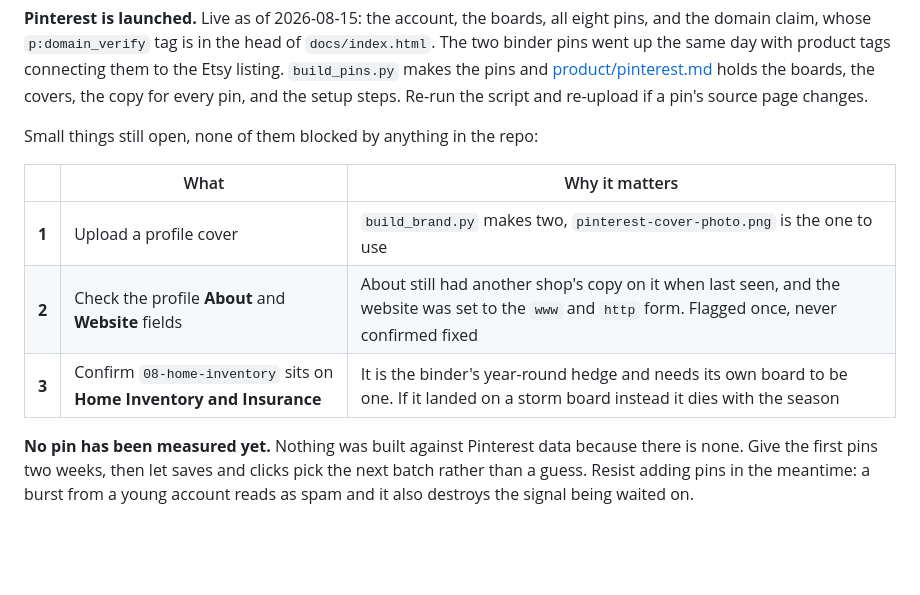
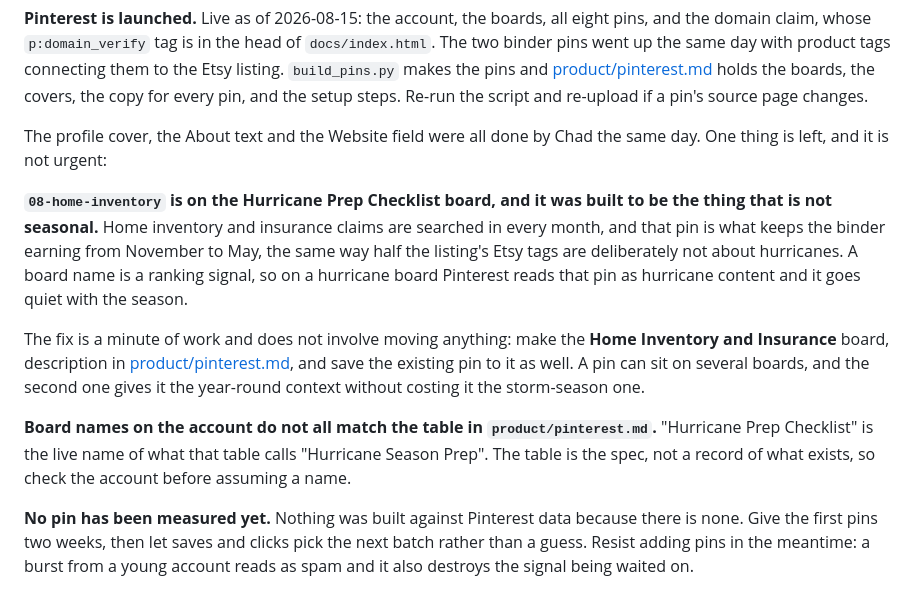
Before and after one commit to Viqeaux/gulf-coast-home-maintenance, a Markdown page: HANDOFF.md, the part around the change. GitHub-like rendering; blank space fills up the shorter version.

Commit message:
Cover and profile fields are done; note where the hedge pin landed
08-home-inventory went onto the Hurricane Prep Checklist board. It was built to
be the pin that is not seasonal, and a board name is a ranking signal, so there
it reads as hurricane content and goes quiet in November along with the rest.
Saving it to a second board fixes that without moving it.

Also notes that live board names have already drifted from the table in
product/pinterest.md, which is a spec rather than a record.

Co-Authored-By: Claude Opus 5 <noreply@anthropic.com>

```diff
--- a/HANDOFF.md
+++ b/HANDOFF.md
@@ -313,13 +313,27 @@ connecting them to the Etsy listing. `build_pins.py` makes the pins and
 copy for every pin, and the setup steps. Re-run the script and re-upload if a
 pin's source page changes.
 
-Small things still open, none of them blocked by anything in the repo:
+The profile cover, the About text and the Website field were all done by Chad
+the same day. One thing is left, and it is not urgent:
 
-| | What | Why it matters |
-|---|---|---|
-| **1** | Upload a profile cover | `build_brand.py` makes two, `pinterest-cover-photo.png` is the one to use |
-| **2** | Check the profile **About** and **Website** fields | About still had another shop's copy on it when last seen, and the website was set to the `www` and `http` form. Flagged once, never confirmed fixed |
-| **3** | Confirm `08-home-inventory` sits on **Home Inventory and Insurance** | It is the binder's year-round hedge and needs its own board to be one. If it landed on a storm board instead it dies with the season |
+**`08-home-inventory` is on the Hurricane Prep Checklist board, and it was
+built to be the thing that is not seasonal.** Home inventory and insurance
+claims are searched in every month, and that pin is what keeps the binder
+earning from November to May, the same way half the listing's Etsy tags are
+deliberately not about hurricanes. A board name is a ranking signal, so on a
+hurricane board Pinterest reads that pin as hurricane content and it goes quiet
+with the season.
+
+The fix is a minute of work and does not involve moving anything: make the
+**Home Inventory and Insurance** board, description in
+[product/pinterest.md](product/pinterest.md), and save the existing pin to it
+as well. A pin can sit on several boards, and the second one gives it the
+year-round context without costing it the storm-season one.
+
+**Board names on the account do not all match the table in
+`product/pinterest.md`.** "Hurricane Prep Checklist" is the live name of what
+that table calls "Hurricane Season Prep". The table is the spec, not a record
+of what exists, so check the account before assuming a name.
 
 **No pin has been measured yet.** Nothing was built against Pinterest data
 because there is none. Give the first pins two weeks, then let saves and clicks
```
Also changed, not shown: product/pinterest.md (+4 -0 lines).
